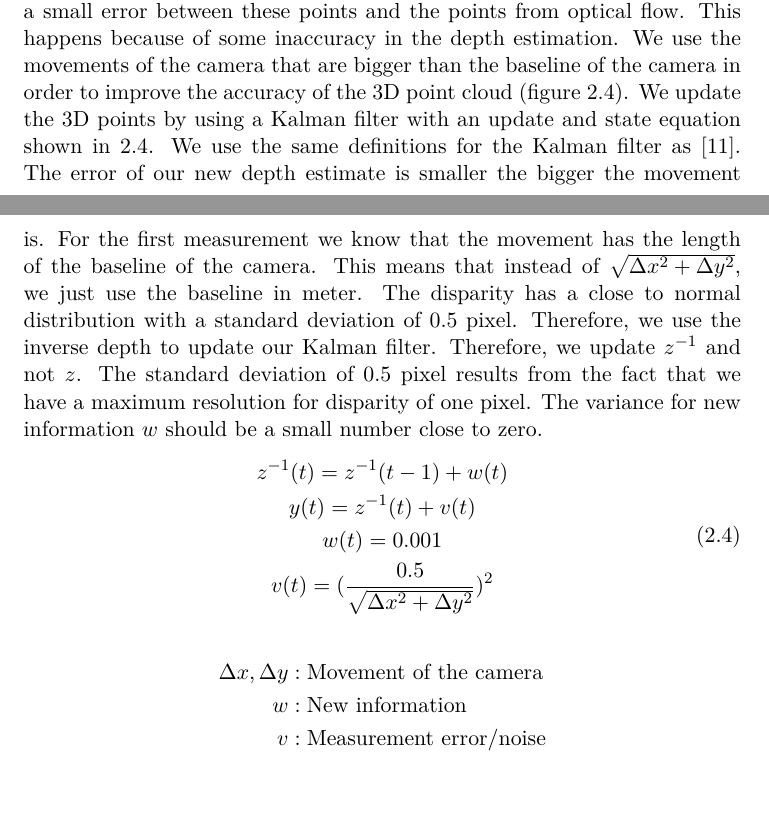
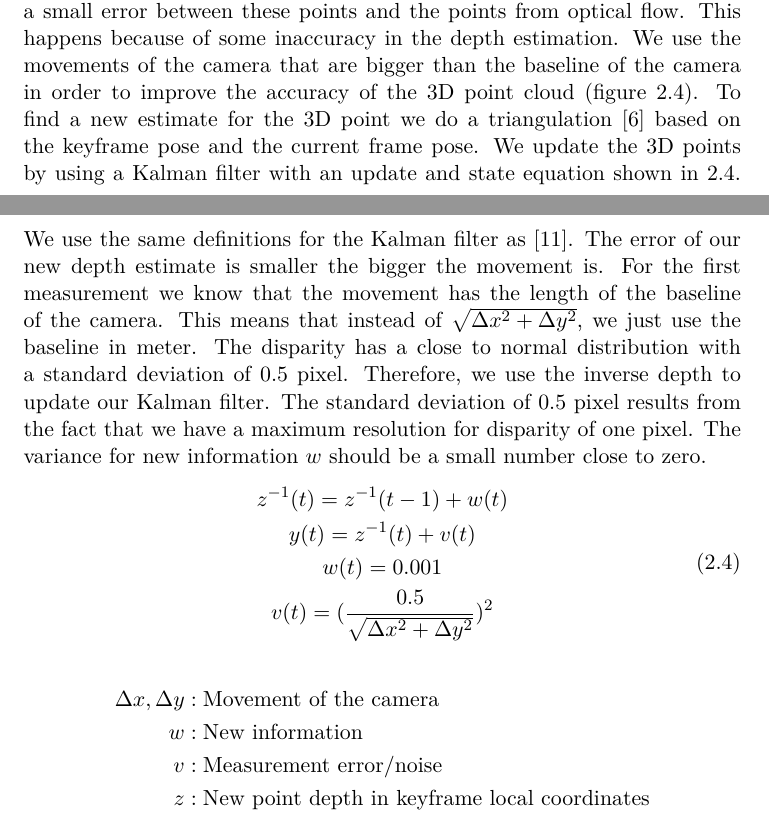
Before and after one commit to eichenberger/stereo-svo-slam, a LaTeX thesis (doc/doc.tex): two parts of pages 18 and 19 of 60, joined at a grey line, cut so that both start at the same text, the shorter picture padded with empty space. Compiled offline with pdfLaTeX.

Commit message:
doc: add triangulation info

```diff
--- a/doc/doc.tex
+++ b/doc/doc.tex
@@ -281,7 +281,7 @@ We use a second mechanism to detect outliers after pose refinement. We use the s
   \label{fig:point_update}
 \end{figure}
 
-In section \ref{sec:refinement} we refined the keypoint position in the image with optical flow. We then refined the pose by minimizing the re-projection error. If we use the refined pose to project the points to the image, we still have a small error between these points and the points from optical flow. This happens because of some inaccuracy in the depth estimation. We use the movements of the camera that are bigger than the baseline of the camera in order to improve the accuracy of the 3D point cloud (figure \ref{fig:point_update}). We update the 3D points by using a Kalman filter with an update and state equation shown in \ref{eq:point_refinement}. We use the same definitions for the Kalman filter as \cite{statdig}. The error of our new depth estimate is smaller the bigger the movement is. For the first measurement we know that the movement has the length of the baseline of the camera. This means that instead of $\sqrt{\Delta x^2+\Delta y^2}$, we just use the baseline in meter. The disparity has a close to normal distribution with a standard deviation of 0.5 pixel. Therefore, we use the inverse depth to update our Kalman filter. Therefore, we update $z^{-1}$ and not $z$. The standard deviation of 0.5 pixel results from the fact that we have a maximum resolution for disparity of one pixel. The variance for new information $w$ should be a small number close to zero.
+In section \ref{sec:refinement} we refined the keypoint position in the image with optical flow. We then refined the pose by minimizing the re-projection error. If we use the refined pose to project the points to the image, we still have a small error between these points and the points from optical flow. This happens because of some inaccuracy in the depth estimation. We use the movements of the camera that are bigger than the baseline of the camera in order to improve the accuracy of the 3D point cloud (figure \ref{fig:point_update}). To find a new estimate for the 3D point we do a triangulation \cite{rvc} based on the keyframe pose and the current frame pose. We update the 3D points by using a Kalman filter with an update and state equation shown in \ref{eq:point_refinement}. We use the same definitions for the Kalman filter as \cite{statdig}. The error of our new depth estimate is smaller the bigger the movement is. For the first measurement we know that the movement has the length of the baseline of the camera. This means that instead of $\sqrt{\Delta x^2+\Delta y^2}$, we just use the baseline in meter. The disparity has a close to normal distribution with a standard deviation of 0.5 pixel. Therefore, we use the inverse depth to update our Kalman filter. The standard deviation of 0.5 pixel results from the fact that we have a maximum resolution for disparity of one pixel. The variance for new information $w$ should be a small number close to zero.
 \begin{equation}\label{eq:point_refinement}
   \begin{gathered}
     z^{-1}(t)=z^{-1}(t-1)+w(t)\\
@@ -294,6 +294,7 @@ In section \ref{sec:refinement} we refined the keypoint position in the image wi
   \Delta x, \Delta y  &: \text{Movement of the camera}\\
   w                   &: \text{New information}\\
   v                   &: \text{Measurement error/noise}\\
+  z                   &: \text{New point depth in keyframe local coordinates}
 \end{align*}
 
 \chapter{Depth Estimation}\label{ch:depth}
```
